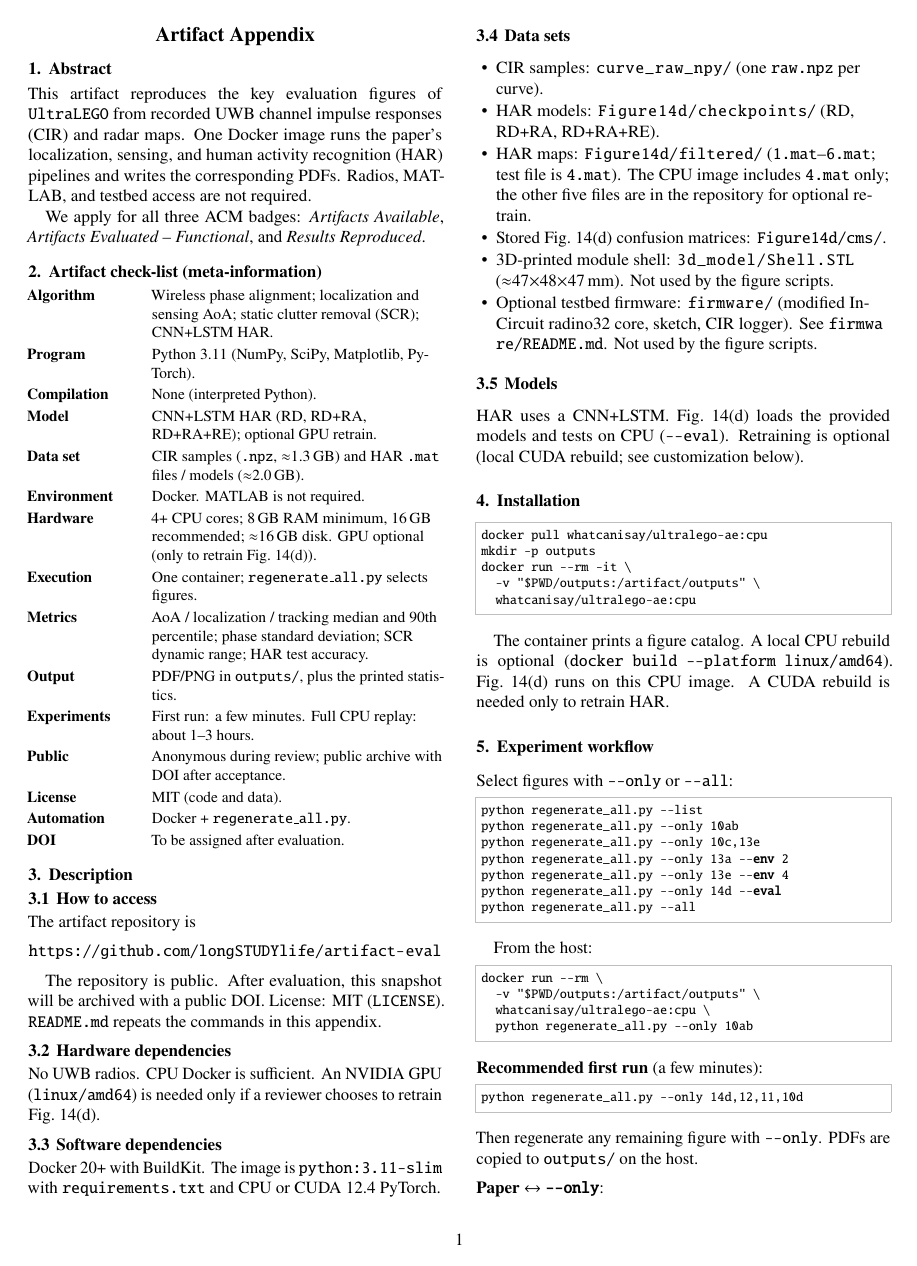
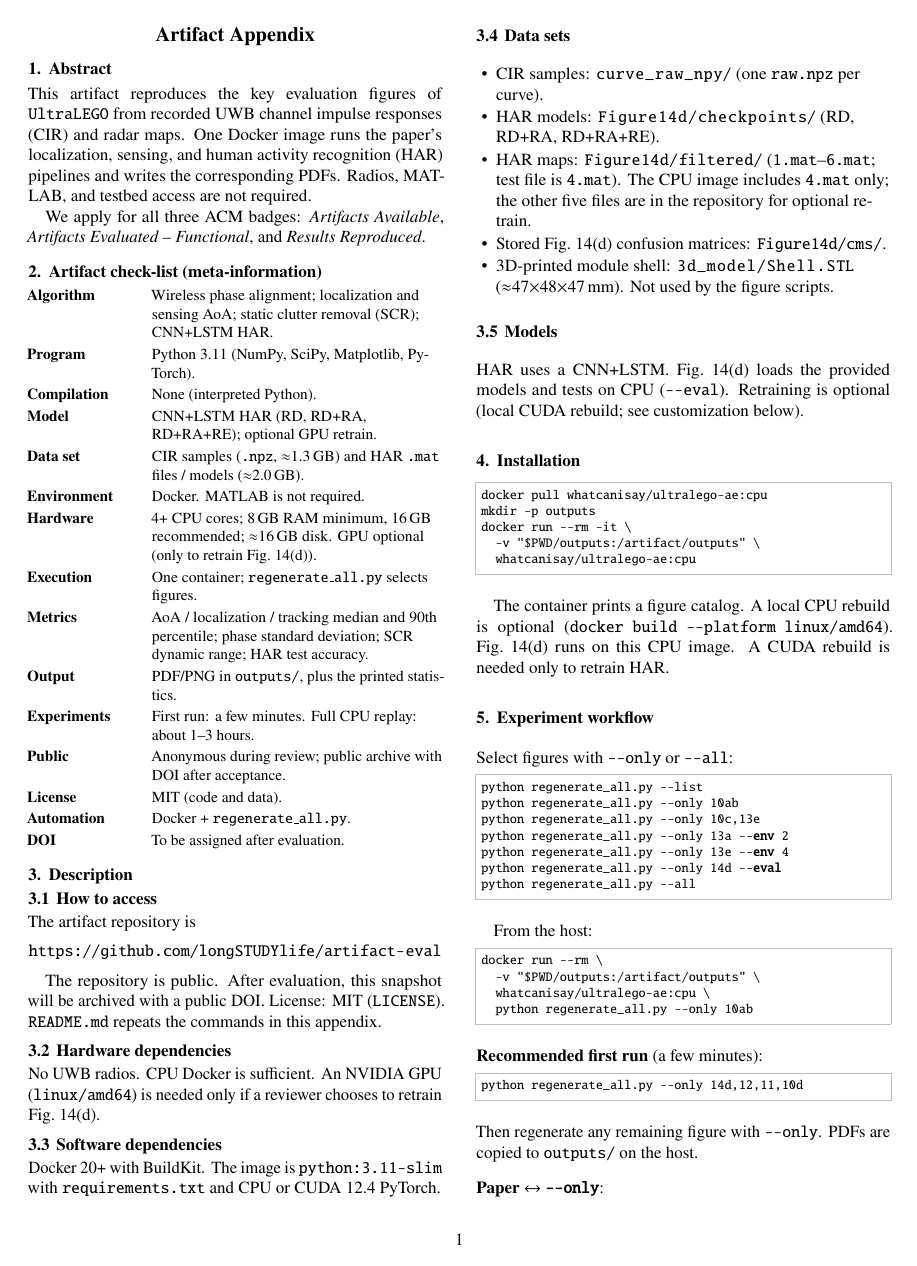
Before and after one commit to longSTUDYlife/artifact-eval, a LaTeX document (ae.tex): page 1 of 2. Compiled offline with pdfLaTeX.

Commit message:
Drop firmware from ae.tex; use paper role names in firmware/README.
Listener/Anchor in the sketch README are Beamformer/Synchronizer; the appendix is unchanged except for the 3D model.

Co-authored-by: Cursor <cursoragent@cursor.com>

```diff
--- a/ae.tex
+++ b/ae.tex
@@ -167,9 +167,6 @@ Docker~20+ with BuildKit. The image is \texttt{python:3.11-slim} with
   \item 3D-printed module shell: \path{3d_model/Shell.STL}
         ($\approx$47$\times$48$\times$47\,mm). Not used by the figure
         scripts.
-  \item Optional testbed firmware: \path{firmware/}
-        (modified In-Circuit radino32 core, sketch, CIR logger).
-        See \path{firmware/README.md}. Not used by the figure scripts.
 \end{itemize}
 
 \subsubsection{Models}
```
Also changed, not shown: firmware/README.md.
